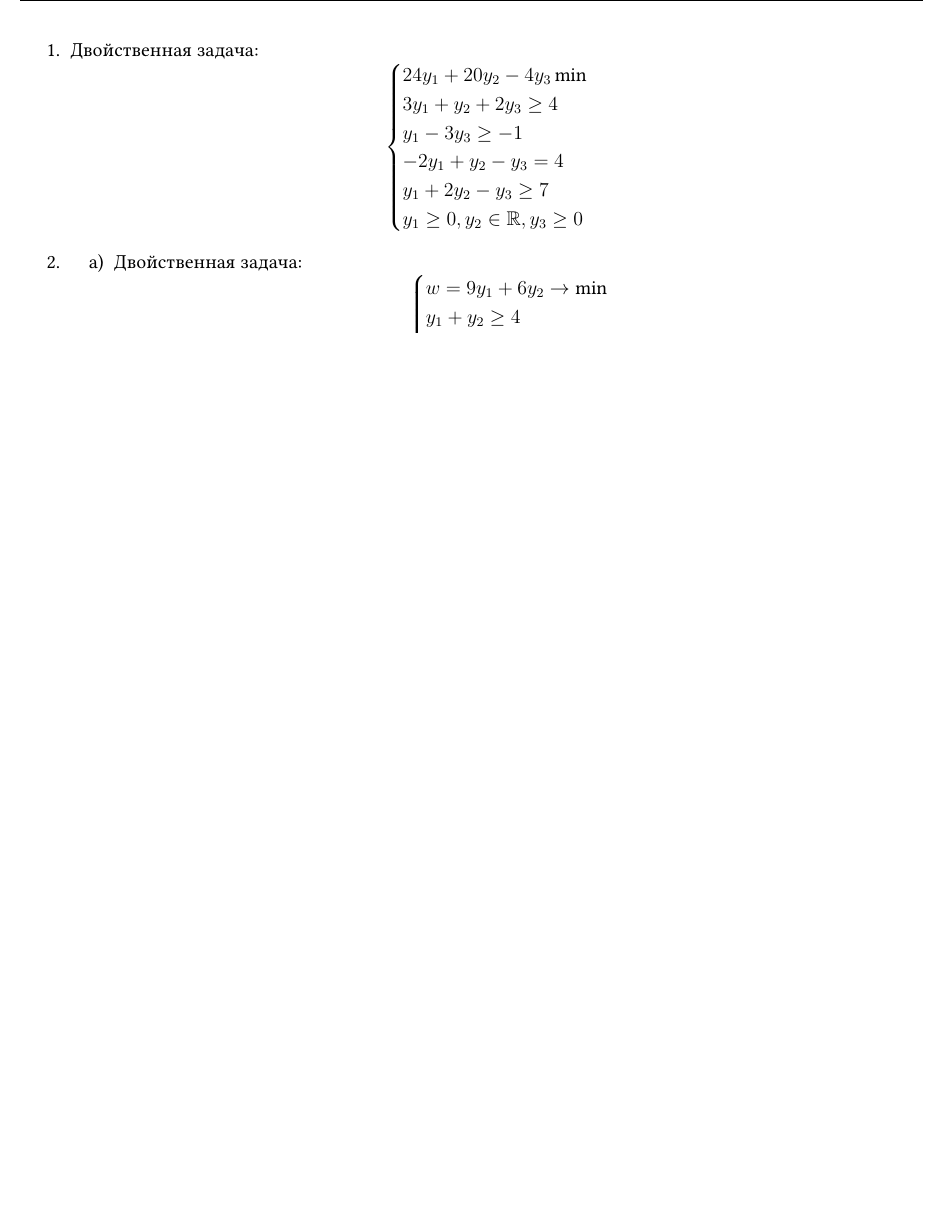
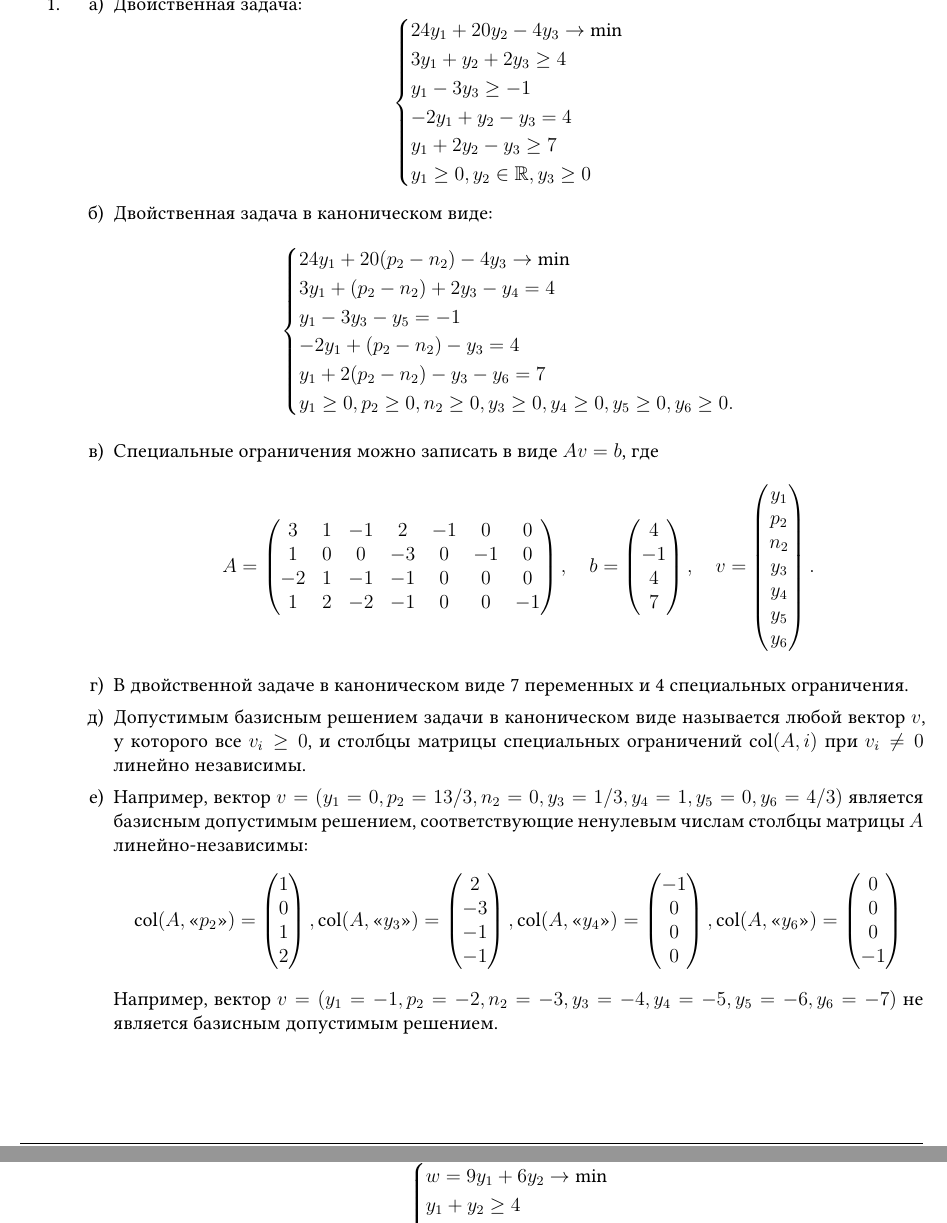
Before and after one commit to bdemeshev/smbu-os-2024-fall, a LaTeX problem sheet (exam-demo-sols.tex): part of page 1 of 2 before the commit and two parts of pages 1 and 2 of 3 after it, the two joined at a grey line, cut at the place of the change, the shorter picture padded with empty space. Compiled offline with XeLaTeX.

Commit message:
more sols

```diff
--- a/exam-demo-sols.tex
+++ b/exam-demo-sols.tex
@@ -91,6 +91,7 @@
 \DeclareMathOperator{\Cov}{\mathbb{C}ov}
 \DeclareMathOperator{\Corr}{\mathbb{C}orr}
 \DeclareMathOperator{\Var}{\mathbb{V}ar}
+\DeclareMathOperator{\col}{col}
 
 \let\P\relax
 \DeclareMathOperator{\P}{\mathbb{P}}
@@ -178,10 +179,11 @@
 
 \begin{enumerate}
     \item
-    Двойственная задача:
+    \begin{enumerate}
+      \item  Двойственная задача:
       \[
       \begin{cases}
-        24y_1 + 20y_2 -4 y_3 \min \\
+          24y_1 + 20y_2 -4 y_3 \to \min \\
           3y_1 + y_2 +2 y_3 \geq 4 \\
           y_1 -3y_3 \geq -1 \\
           -2y_1 + y_2 -y_3 = 4 \\
@@ -189,6 +191,63 @@
           y_1 \geq 0, y_2 \in \RR, y_3 \geq 0
       \end{cases}
       \]
+      \item Двойственная задача в каноническом виде:
+      \[
+      \begin{cases}
+          24y_1 + 20(p_2 - n_2) -4 y_3 \to \min \\
+          3y_1 + (p_2 - n_2) +2 y_3 - y_4 = 4 \\
+          y_1 -3y_3 - y_5 = -1 \\
+          -2y_1 + (p_2 - n_2) -y_3 = 4 \\
+          y_1 + 2(p_2 - n_2) - y_3 - y_6 = 7 \\
+          y_1 \geq 0, p_2 \geq 0, n_2 \geq 0, y_3 \geq 0, y_4 \geq 0, y_5 \geq 0, y_6 \geq 0.
+      \end{cases}
+      \]
+      \item Специальные ограничения можно записать в виде $A v = b$,
+      где
+      \[
+      A = \begin{pmatrix}
+        3 & 1 & -1 & 2 & -1 & 0 & 0 \\
+        1 & 0 & 0  & -3 & 0 & -1 & 0 \\
+        -2 & 1 & -1 & -1 & 0 & 0 & 0 \\
+        1 & 2 & -2 & -1 & 0 & 0 & -1 \\
+      \end{pmatrix}, \quad
+      b = \begin{pmatrix}
+        4\\
+        -1 \\
+        4 \\
+        7
+      \end{pmatrix}, \quad
+      v = \begin{pmatrix}
+        y_1 \\
+        p_2 \\
+        n_2 \\
+        y_3 \\
+        y_4 \\
+        y_5 \\
+        y_6
+      \end{pmatrix}.
+      \]
+    \item В двойственной задаче в каноническом виде 7 переменных и 4 специальных ограничения.
+    \item Допустимым базисным решением задачи в каноническом виде называется любой вектор $v$,
+    у которого все $v_i \geq 0$, и столбцы матрицы специальных ограничений $\col(A, i)$ при $v_i \neq 0$ линейно независимы.
+\item Например, вектор $v = (y_1 = 0, p_2 = 13/3,  n_2 = 0, y_3 = 1/3, y_4 =1, y_5 = 0, y_6 = 4/3)$ является базисным допустимым решением,
+соответствующие ненулевым числам столбцы матрицы $A$ линейно-независимы:
+\[
+\col(A, \text{«}p_2\text{»}) = \begin{pmatrix}
+  1 \\ 0 \\ 1 \\ 2
+\end{pmatrix},
+\col(A, \text{«}y_3\text{»}) = \begin{pmatrix}
+  2 \\ -3 \\ -1 \\ -1
+\end{pmatrix},
+\col(A, \text{«}y_4\text{»}) = \begin{pmatrix}
+  -1 \\ 0 \\ 0 \\ 0
+\end{pmatrix},
+\col(A, \text{«}y_6\text{»}) = \begin{pmatrix}
+  0 \\ 0 \\ 0 \\ -1
+\end{pmatrix}
+\]
+Например, вектор $v = (y_1=-1, p_2=-2, n_2=-3, y_3=-4, y_4=-5, y_5=-6, y_6=-7)$ не является базисным допустимым решением.
+\end{enumerate}
 
 
     \item
```
Also changed, not shown: exam-demo-sols.pdf. Lines whose indentation alone changed are shown as unchanged.
